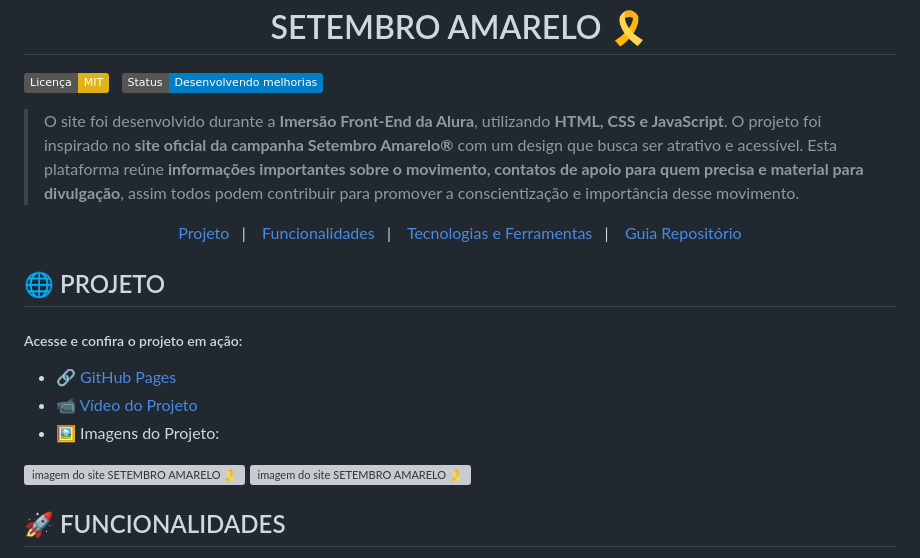
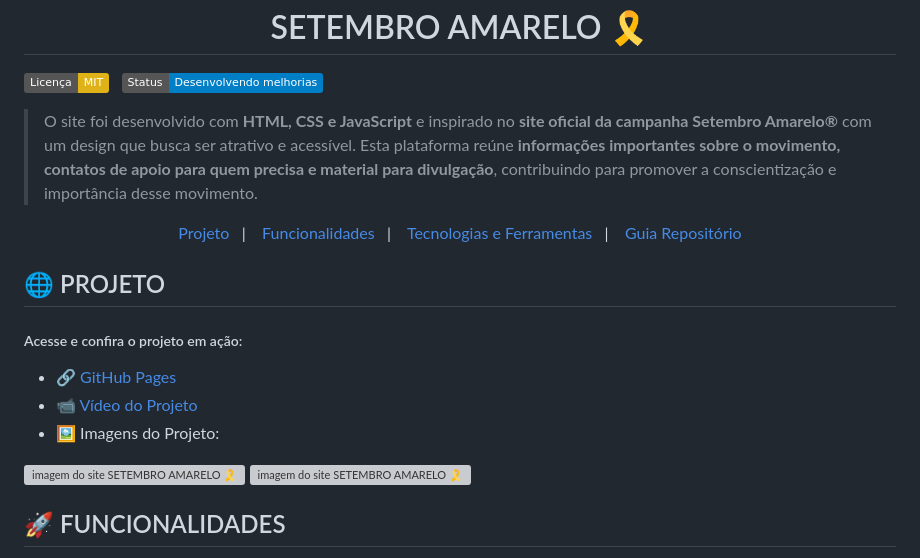
Before and after one commit to lucas16716/setembro-amarelo, a Markdown page: README.md, the part around the change. GitHub-like rendering; badges without logos; grey boxes are pictures that could not be loaded.

Commit message:
ajustando descrição do projeto no readme.md

```diff
--- a/README.md
+++ b/README.md
@@ -7,7 +7,7 @@
 
 </div>
 
-> O site foi desenvolvido durante a **Imersão Front-End da Alura**, utilizando **HTML, CSS e JavaScript**. O projeto foi inspirado no **site oficial da campanha Setembro Amarelo®** com um design que busca ser atrativo e acessível. Esta plataforma reúne **informações importantes sobre o movimento, contatos de apoio para quem precisa e material para divulgação**, assim todos podem contribuir para promover a conscientização e importância desse movimento.
+> O site foi desenvolvido com **HTML, CSS e JavaScript** e inspirado no **site oficial da campanha Setembro Amarelo®** com um design que busca ser atrativo e acessível. Esta plataforma reúne **informações importantes sobre o movimento, contatos de apoio para quem precisa e material para divulgação**, contribuindo para promover a conscientização e importância desse movimento.
 
 <p align="center">
   <a href="#-projeto">Projeto</a>&nbsp;&nbsp;&nbsp;|&nbsp;&nbsp;&nbsp;
@@ -34,7 +34,6 @@
    </a>
 
  </div>
-
 
  <h2>🚀 FUNCIONALIDADES</h2>
 
```
